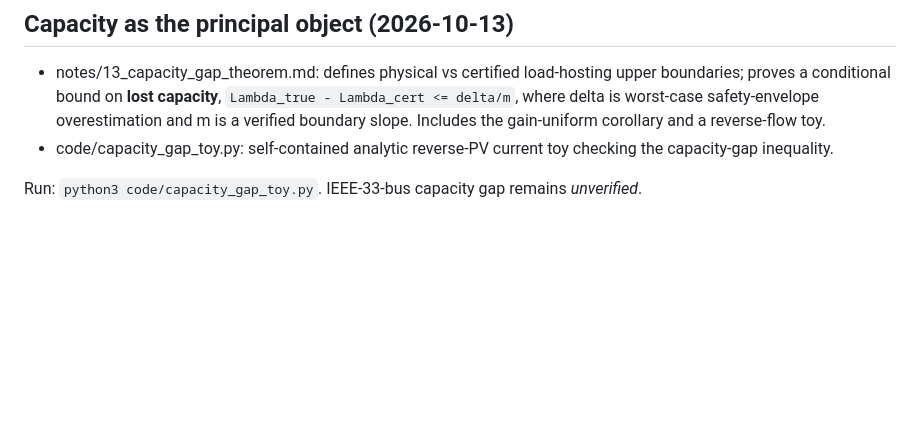
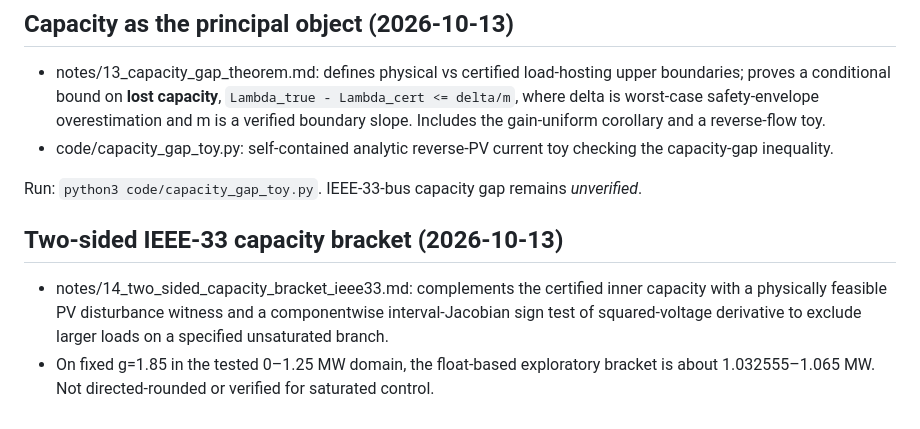
Before and after one commit to evaristebernhard/math, a Markdown page: droop_closed_loop_wclf/README.md, the part around the change. Rendered like a GitHub page; blank space fills up the shorter version.

Commit message:
Derive two-sided IEEE33 hosting capacity bracket from a fixed disturbance witness

```diff
--- a/droop_closed_loop_wclf/README.md
+++ b/droop_closed_loop_wclf/README.md
@@ -84,3 +84,8 @@ Run: `python3 code/dynamic_ramp_demo.py`. Assumes absolutely continuous renewabl
 - code/capacity_gap_toy.py: self-contained analytic reverse-PV current toy checking the capacity-gap inequality.
 
 Run: `python3 code/capacity_gap_toy.py`. IEEE-33-bus capacity gap remains *unverified*.
+
+## Two-sided IEEE-33 capacity bracket (2026-10-13)
+
+- notes/14_two_sided_capacity_bracket_ieee33.md: complements the certified inner capacity with a physically feasible PV disturbance witness and a componentwise interval-Jacobian sign test of squared-voltage derivative to exclude larger loads on a specified unsaturated branch.
+- On fixed g=1.85 in the tested 0–1.25 MW domain, the float-based exploratory bracket is about 1.032555–1.065 MW. Not directed-rounded or verified for saturated control.
```
Also changed, not shown: droop_closed_loop_wclf/notes/14_two_sided_capacity_bracket_ieee33.md (added, +88 -0 lines).
